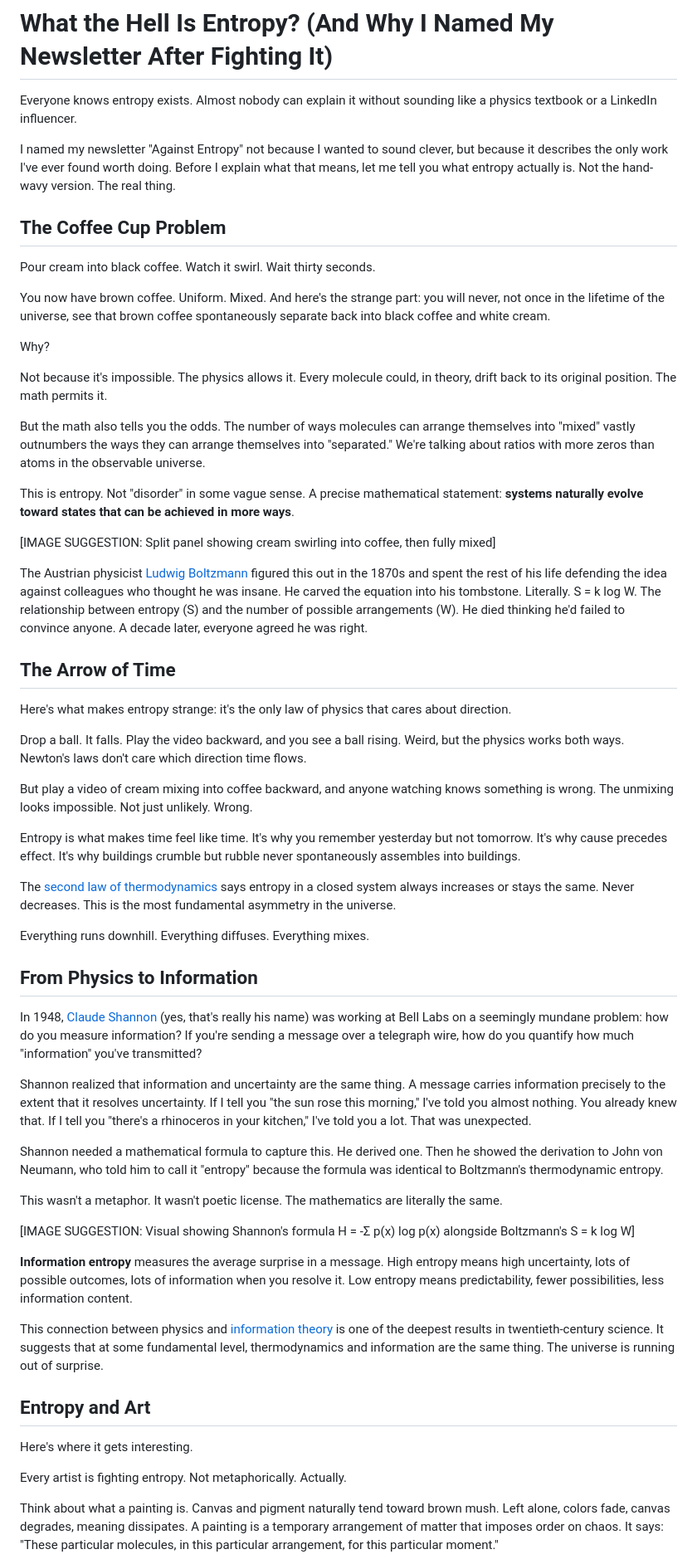
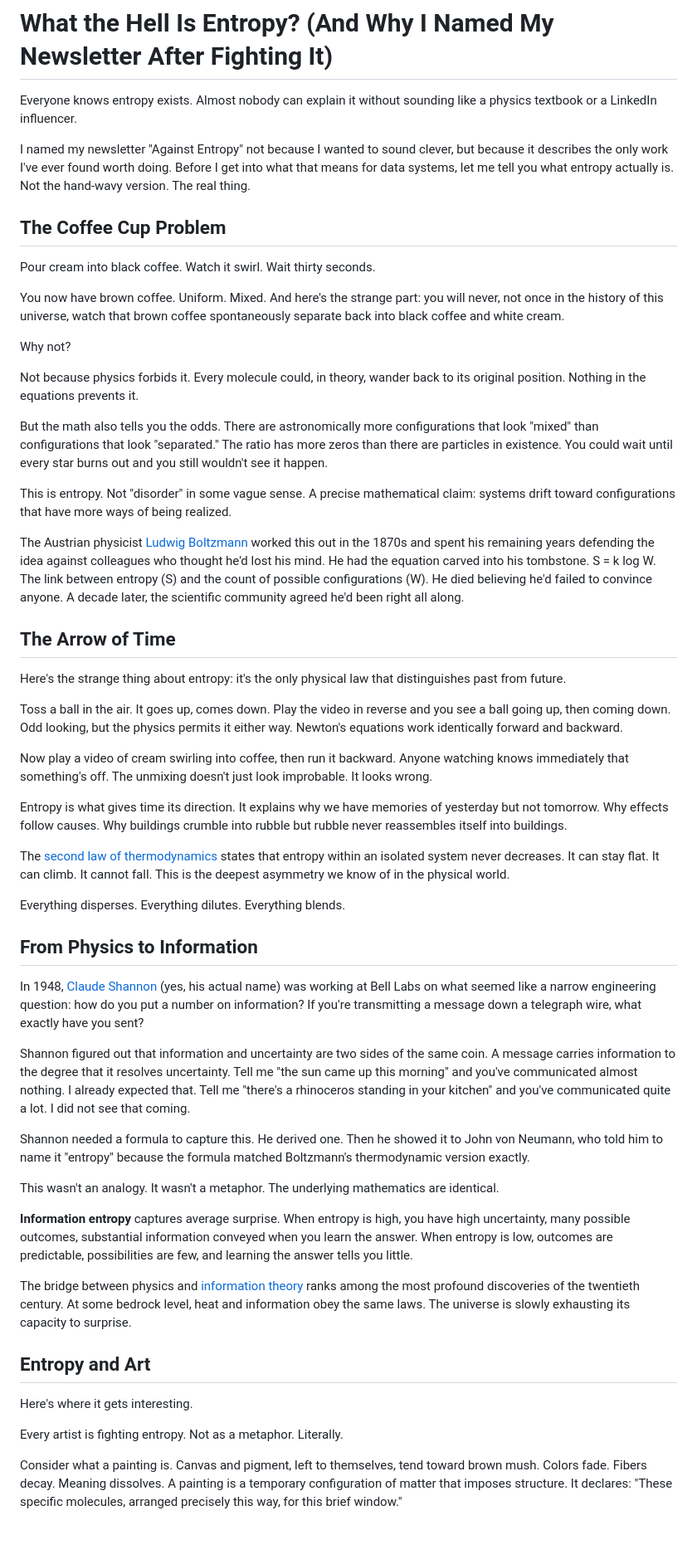
Before and after one commit to mr-ouss/kasseh.com, a Markdown page: posts/what-is-entropy/post.md, the part around the change printed below. Shown: that part at 83% size. GitHub-like rendering; blank space fills up the shorter version.

```diff
--- a/posts/what-is-entropy/post.md
+++ b/posts/what-is-entropy/post.md
@@ -2,61 +2,58 @@
 
 Everyone knows entropy exists. Almost nobody can explain it without sounding like a physics textbook or a LinkedIn influencer.
 
-I named my newsletter "Against Entropy" not because I wanted to sound clever, but because it describes the only work I've ever found worth doing. Before I explain what that means, let me tell you what entropy actually is. Not the hand-wavy version. The real thing.
+I named my newsletter "Against Entropy" not because I wanted to sound clever, but because it describes the only work I've ever found worth doing. Before I get into what that means for data systems, let me tell you what entropy actually is. Not the hand-wavy version. The real thing.
 
 ## The Coffee Cup Problem
 
 Pour cream into black coffee. Watch it swirl. Wait thirty seconds.
 
-You now have brown coffee. Uniform. Mixed. And here's the strange part: you will never, not once in the lifetime of the universe, see that brown coffee spontaneously separate back into black coffee and white cream.
+You now have brown coffee. Uniform. Mixed. And here's the strange part: you will never, not once in the history of this universe, watch that brown coffee spontaneously separate back into black coffee and white cream.
 
-Why?
+Why not?
 
-Not because it's impossible. The physics allows it. Every molecule could, in theory, drift back to its original position. The math permits it.
+Not because physics forbids it. Every molecule could, in theory, wander back to its original position. Nothing in the equations prevents it.
 
-But the math also tells you the odds. The number of ways molecules can arrange themselves into "mixed" vastly outnumbers the ways they can arrange themselves into "separated." We're talking about ratios with more zeros than atoms in the observable universe.
+But the math also tells you the odds. There are astronomically more configurations that look "mixed" than configurations that look "separated." The ratio has more zeros than there are particles in existence. You could wait until every star burns out and you still wouldn't see it happen.
 
-This is entropy. Not "disorder" in some vague sense. A precise mathematical statement: **systems naturally evolve toward states that can be achieved in more ways**.
+This is entropy. Not "disorder" in some vague sense. A precise mathematical claim: systems drift toward configurations that have more ways of being realized.
 
-[IMAGE SUGGESTION: Split panel showing cream swirling into coffee, then fully mixed]
-
-The Austrian physicist [Ludwig Boltzmann](https://grokipedia.com/Ludwig_Boltzmann) figured this out in the 1870s and spent the rest of his life defending the idea against colleagues who thought he was insane. He carved the equation into his tombstone. Literally. S = k log W. The relationship between entropy (S) and the number of possible arrangements (W). He died thinking he'd failed to convince anyone. A decade later, everyone agreed he was right.
+The Austrian physicist [Ludwig Boltzmann](https://grokipedia.com/Ludwig_Boltzmann) worked this out in the 1870s and spent his remaining years defending the idea against colleagues who thought he'd lost his mind. He had the equation carved into his tombstone. S = k log W. The link between entropy (S) and the count of possible configurations (W). He died believing he'd failed to convince anyone. A decade later, the scientific community agreed he'd been right all along.
 
 ## The Arrow of Time
 
-Here's what makes entropy strange: it's the only law of physics that cares about direction.
+Here's the strange thing about entropy: it's the only physical law that distinguishes past from future.
 
-Drop a ball. It falls. Play the video backward, and you see a ball rising. Weird, but the physics works both ways. Newton's laws don't care which direction time flows.
+Toss a ball in the air. It goes up, comes down. Play the video in reverse and you see a ball going up, then coming down. Odd looking, but the physics permits it either way. Newton's equations work identically forward and backward.
 
-But play a video of cream mixing into coffee backward, and anyone watching knows something is wrong. The unmixing looks impossible. Not just unlikely. Wrong.
+Now play a video of cream swirling into coffee, then run it backward. Anyone watching knows immediately that something's off. The unmixing doesn't just look improbable. It looks wrong.
 
-Entropy is what makes time feel like time. It's why you remember yesterday but not tomorrow. It's why cause precedes effect. It's why buildings crumble but rubble never spontaneously assembles into buildings.
+Entropy is what gives time its direction. It explains why we have memories of yesterday but not tomorrow. Why effects follow causes. Why buildings crumble into rubble but rubble never reassembles itself into buildings.
 
-The [second law of thermodynamics](https://grokipedia.com/Second_law_of_thermodynamics) says entropy in a closed system always increases or stays the same. Never decreases. This is the most fundamental asymmetry in the universe.
+The [second law of thermodynamics](https://grokipedia.com/Second_law_of_thermodynamics) states that entropy within an isolated system never decreases. It can stay flat. It can climb. It cannot fall. This is the deepest asymmetry we know of in the physical world.
 
-Everything runs downhill. Everything diffuses. Everything mixes.
+Everything disperses. Everything dilutes. Everything blends.
 
 ## From Physics to Information
 
-In 1948, [Claude Shannon](https://grokipedia.com/Claude_Shannon) (yes, that's really his name) was working at Bell Labs on a seemingly mundane problem: how do you measure information? If you're sending a message over a telegraph wire, how do you quantify how much "information" you've transmitted?
+In 1948, [Claude Shannon](https://grokipedia.com/Claude_Shannon) (yes, his actual name) was working at Bell Labs on what seemed like a narrow engineering question: how do you put a number on information? If you're transmitting a message down a telegraph wire, what exactly have you sent?
 
-Shannon realized that information and uncertainty are the same thing. A message carries information precisely to the extent that it resolves uncertainty. If I tell you "the sun rose this morning," I've told you almost nothing. You already knew that. If I tell you "there's a rhinoceros in your kitchen," I've told you a lot. That was unexpected.
+Shannon figured out that information and uncertainty are two sides of the same coin. A message carries information to the degree that it resolves uncertainty. Tell me "the sun came up this morning" and you've communicated almost nothing. I already expected that. Tell me "there's a rhinoceros standing in your kitchen" and you've communicated quite a lot. I did not see that coming.
 
-Shannon needed a mathematical formula to capture this. He derived one. Then he showed the derivation to John von Neumann, who told him to call it "entropy" because the formula was identical to Boltzmann's thermodynamic entropy.
+Shannon needed a formula to capture this. He derived one. Then he showed it to John von Neumann, who told him to name it "entropy" because the formula matched Boltzmann's thermodynamic version exactly.
 
-This wasn't a metaphor. It wasn't poetic license. The mathematics are literally the same.
+This wasn't an analogy. It wasn't a metaphor. The underlying mathematics are identical.
 
-[IMAGE SUGGESTION: Visual showing Shannon's formula H = -Σ p(x) log p(x) alongside Boltzmann's S = k log W]
 
-**Information entropy** measures the average surprise in a message. High entropy means high uncertainty, lots of possible outcomes, lots of information when you resolve it. Low entropy means predictability, fewer possibilities, less information content.
+**Information entropy** captures average surprise. When entropy is high, you have high uncertainty, many possible outcomes, substantial information conveyed when you learn the answer. When entropy is low, outcomes are predictable, possibilities are few, and learning the answer tells you little.
 
-This connection between physics and [information theory](https://grokipedia.com/Information_theory) is one of the deepest results in twentieth-century science. It suggests that at some fundamental level, thermodynamics and information are the same thing. The universe is running out of surprise.
+The bridge between physics and [information theory](https://grokipedia.com/Information_theory) ranks among the most profound discoveries of the twentieth century. At some bedrock level, heat and information obey the same laws. The universe is slowly exhausting its capacity to surprise.
 
 ## Entropy and Art
 
 Here's where it gets interesting.
 
-Every artist is fighting entropy. Not metaphorically. Actually.
+Every artist is fighting entropy. Not as a metaphor. Literally.
 
-Think about what a painting is. Canvas and pigment naturally tend toward brown mush. Left alone, colors fade, canvas degrades, meaning dissipates. A painting is a temporary arrangement of matter that imposes order on chaos. It says: "These particular molecules, in this particular arrangement, for this particular moment."
+Consider what a painting is. Canvas and pigment, left to themselves, tend toward brown mush. Colors fade. Fibers decay. Meaning dissolves. A painting is a temporary configuration of matter that imposes structure. It declares: "These specific molecules, arranged precisely this way, for this brief window."
 
```
Also changed, not shown: other parts of posts/what-is-entropy/post.md (+32 -32 lines).
